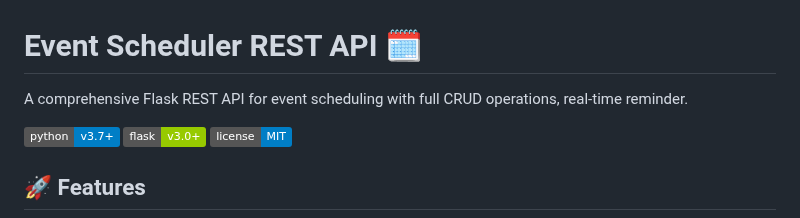
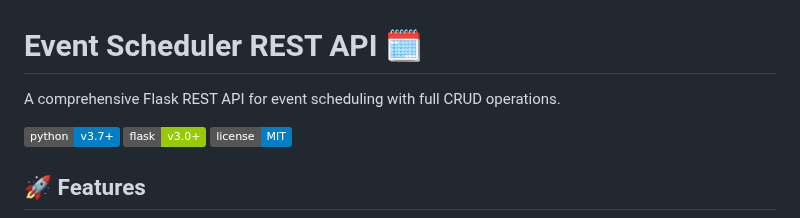
Before and after one commit to samarth0127/event-scheduler-rest-api, a Markdown page: event-scheduler-api/README.md, the part around the change. Drawn GitHub-style; badges without logos.

```diff
--- a/event-scheduler-api/README.md
+++ b/event-scheduler-api/README.md
@@ -1,6 +1,6 @@
 # Event Scheduler REST API 🗓️
 
-A comprehensive Flask REST API for event scheduling with full CRUD operations, real-time reminder.
+A comprehensive Flask REST API for event scheduling with full CRUD operations.
 
 ![Python](https://img.shields.io/badge/python-v3.7+-blue.svg)
 ![Flask](https://img.shields.io/badge/flask-v3.0+-green.svg)
```
